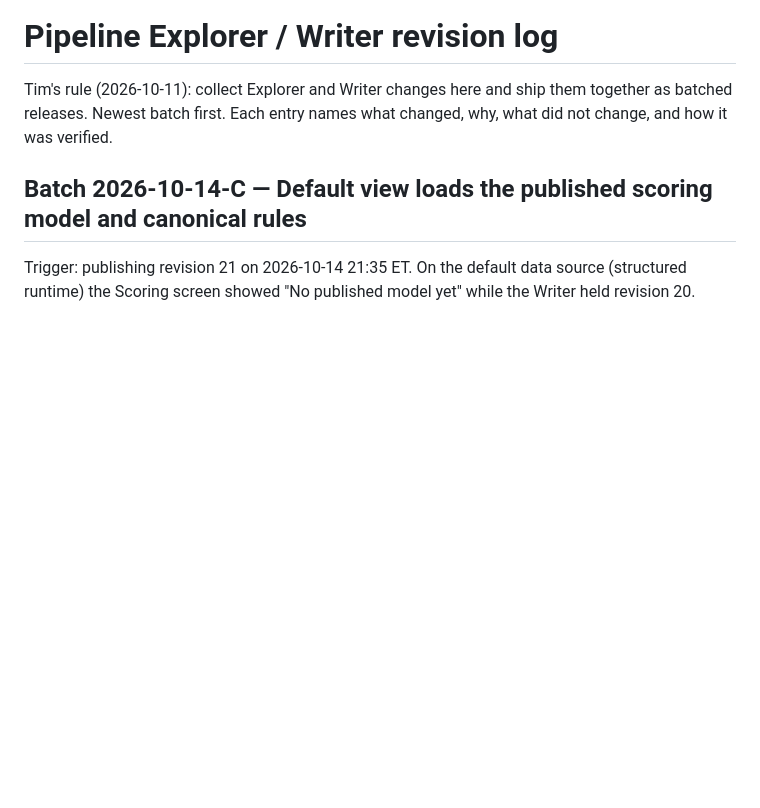
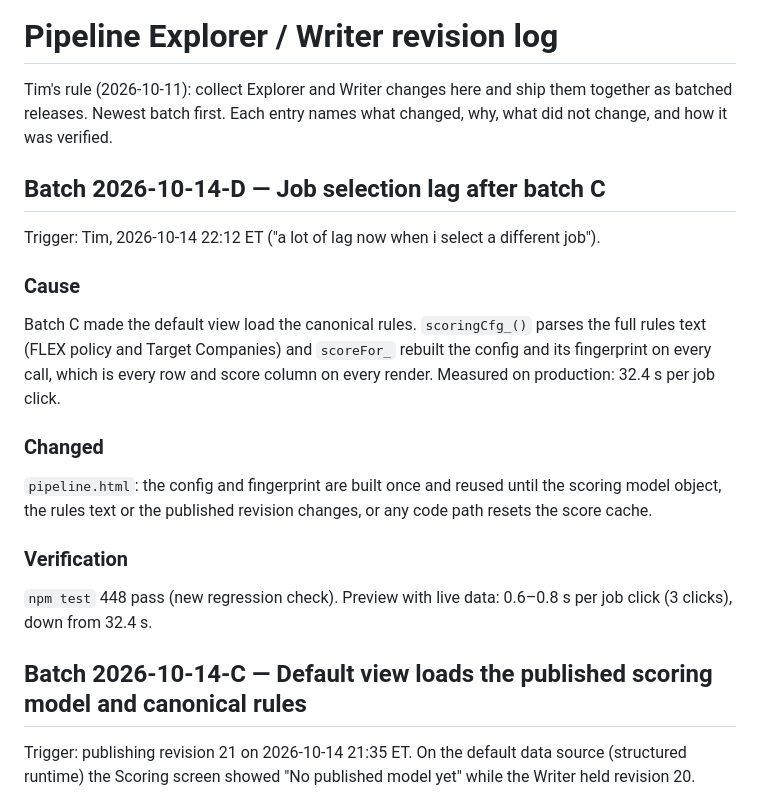
Before and after one commit to tpruittguitar/foreman-cockpit, a Markdown page: docs/REVISION_LOG.md, the part around the change. GitHub-like rendering; blank space fills up the shorter version.

Commit message:
Revision log: batch 2026-10-14-D job selection lag
Co-Authored-By: Claude Opus 5.5 <noreply@anthropic.com>
Claude-Session: https://claude.ai/code/session_01NYqTn6BL9e8SEd1qaQryX9

```diff
--- a/docs/REVISION_LOG.md
+++ b/docs/REVISION_LOG.md
@@ -1,6 +1,19 @@
 # Pipeline Explorer / Writer revision log
 
 Tim's rule (2026-10-11): collect Explorer and Writer changes here and ship them together as batched releases. Newest batch first. Each entry names what changed, why, what did not change, and how it was verified.
+
+## Batch 2026-10-14-D — Job selection lag after batch C
+
+Trigger: Tim, 2026-10-14 22:12 ET ("a lot of lag now when i select a different job").
+
+### Cause
+Batch C made the default view load the canonical rules. `scoringCfg_()` parses the full rules text (FLEX policy and Target Companies) and `scoreFor_` rebuilt the config and its fingerprint on every call, which is every row and score column on every render. Measured on production: 32.4 s per job click.
+
+### Changed
+`pipeline.html`: the config and fingerprint are built once and reused until the scoring model object, the rules text or the published revision changes, or any code path resets the score cache.
+
+### Verification
+`npm test` 448 pass (new regression check). Preview with live data: 0.6–0.8 s per job click (3 clicks), down from 32.4 s.
 
 ## Batch 2026-10-14-C — Default view loads the published scoring model and canonical rules
 
```
